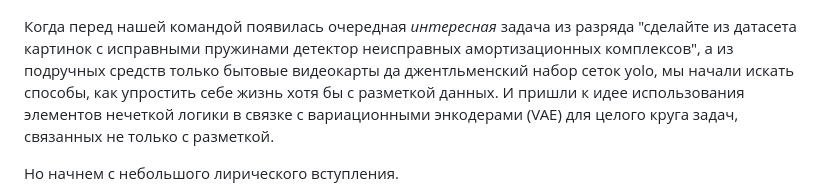
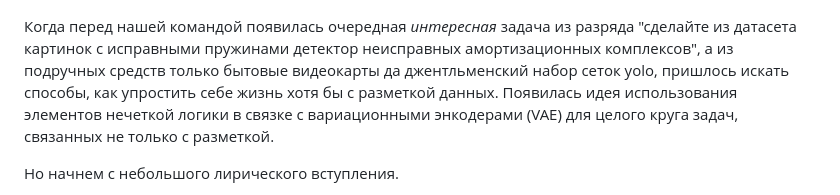
Before and after one commit to kenoma/pytorch-fuzzy, a Markdown page: habr/Habr.md, the part around the change. GitHub-like rendering.

Commit message:
глврд2

```diff
--- a/habr/Habr.md
+++ b/habr/Habr.md
@@ -4,8 +4,8 @@
 
 ![Машинисты](main.jpeg)
 
-Когда перед нашей командой появилась очередная _интересная_ задача из разряда "сделайте из датасета картинок с исправными пружинами детектор неисправных амортизационных комплексов", а из подручных средств только бытовые видеокарты да джентльменский набор сеток yolo, мы начали искать способы, как упростить себе жизнь хотя бы с разметкой данных.
-И пришли к идее использования элементов нечеткой логики в связке с вариационными энкодерами (VAE) для целого круга задач, связанных не только с разметкой.
+Когда перед нашей командой появилась очередная _интересная_ задача из разряда "сделайте из датасета картинок с исправными пружинами детектор неисправных амортизационных комплексов", а из подручных средств только бытовые видеокарты да джентльменский набор сеток yolo, пришлось искать способы, как упростить себе жизнь хотя бы с разметкой данных.
+Появилась идея использования элементов нечеткой логики в связке с вариационными энкодерами (VAE) для целого круга задач, связанных не только с разметкой.
 
 Но начнем с небольшого лирического вступления.
 
```
